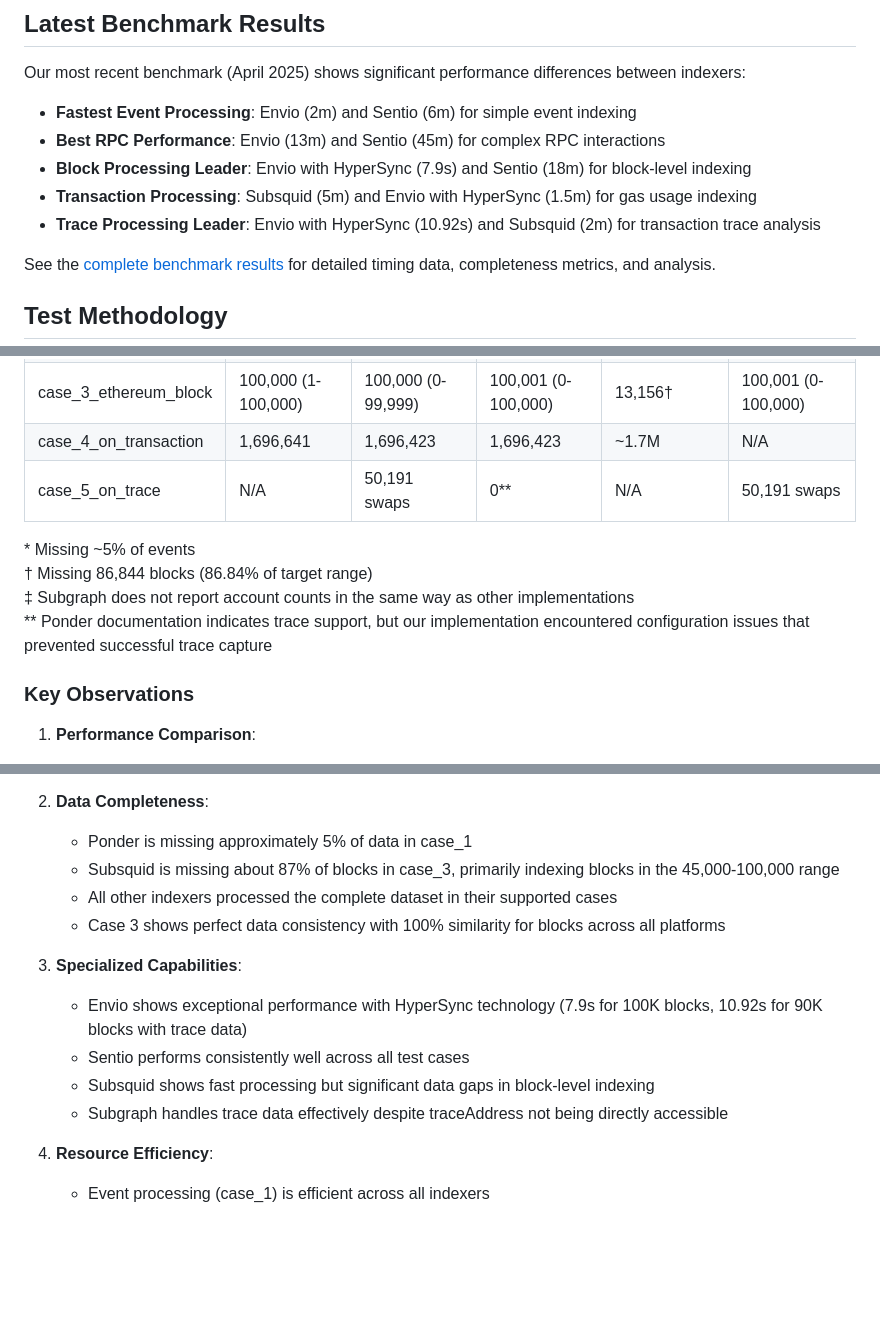
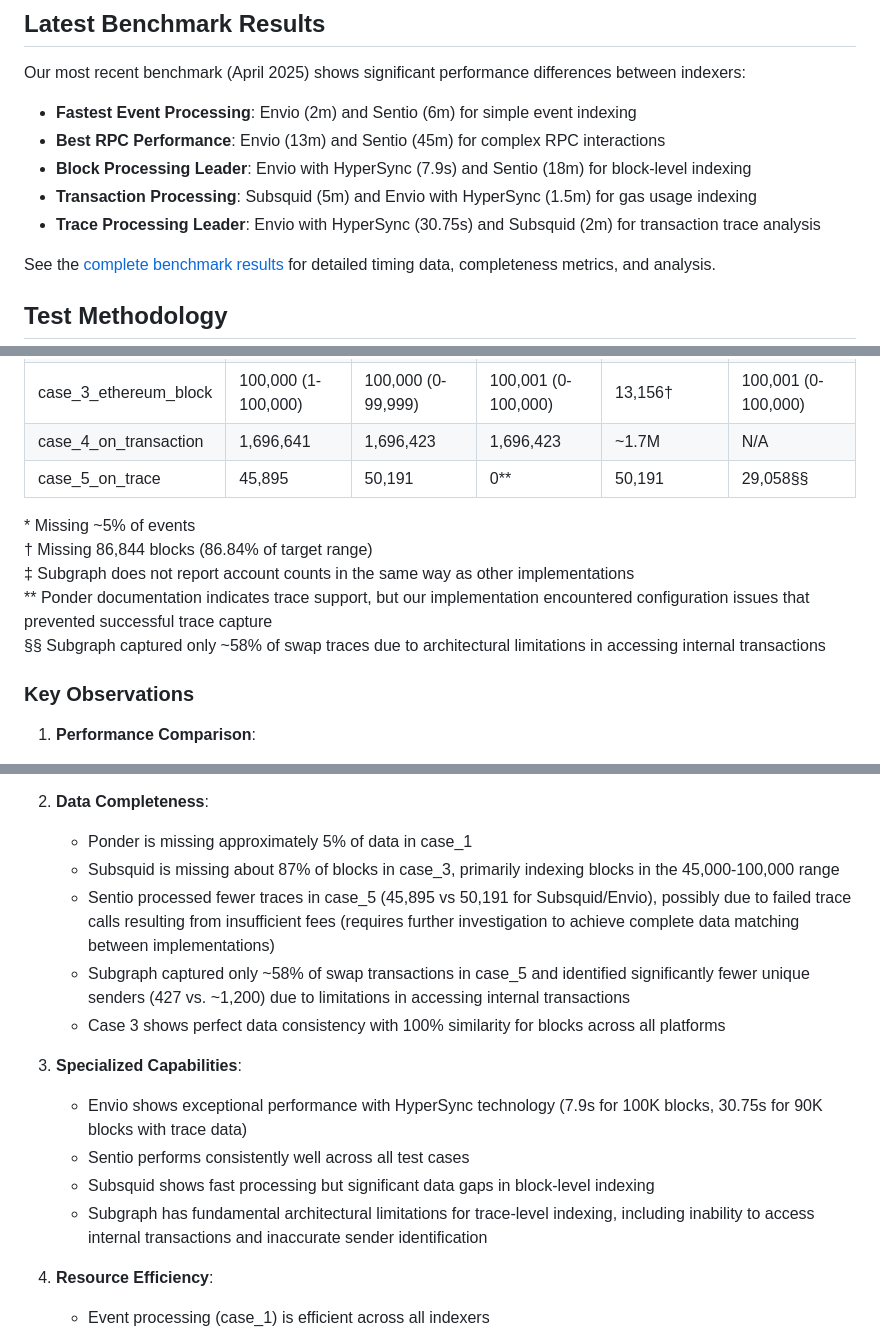
Before and after one commit to DZakh-forks/sentio-benchmark, a Markdown page: README.md, 3 parts joined by grey strips. Drawn GitHub-style; blank space fills up the shorter version.

```diff
--- a/README.md
+++ b/README.md
@@ -20,7 +20,7 @@ Our most recent benchmark (April 2025) shows significant performance differences
 - **Best RPC Performance**: Envio (13m) and Sentio (45m) for complex RPC interactions
 - **Block Processing Leader**: Envio with HyperSync (7.9s) and Sentio (18m) for block-level indexing
 - **Transaction Processing**: Subsquid (5m) and Envio with HyperSync (1.5m) for gas usage indexing
-- **Trace Processing Leader**: Envio with HyperSync (10.92s) and Subsquid (2m) for transaction trace analysis
+- **Trace Processing Leader**: Envio with HyperSync (30.75s) and Subsquid (2m) for transaction trace analysis
 
 See the [complete benchmark results](#current-benchmark-results---april-2025) for detailed timing data, completeness metrics, and analysis.
 
@@ -132,12 +135,13 @@ This benchmark provides a comparative analysis of indexer performance across dif
 | case_2_lbtc_full | 12,165 transfers, 2,684 accounts | 12,165 transfers, 2,685 accounts | 12,165 transfers, 2,684 accounts | 12,165 transfers, 2,685 accounts | 12,165 transfers, N/A accounts‡ |
 | case_3_ethereum_block | 100,000 (1-100,000) | 100,000 (0-99,999) | 100,001 (0-100,000) | 13,156† | 100,001 (0-100,000) |
 | case_4_on_transaction | 1,696,641 | 1,696,423 | 1,696,423 | ~1.7M | N/A |
-| case_5_on_trace | N/A | 50,191 swaps | 0** | N/A | 50,191 swaps |
+| case_5_on_trace | 45,895 | 50,191 | 0** | 50,191 | 29,058§§ |
 
 \* Missing ~5% of events
 † Missing 86,844 blocks (86.84% of target range)
 ‡ Subgraph does not report account counts in the same way as other implementations
 ** Ponder documentation indicates trace support, but our implementation encountered configuration issues that prevented successful trace capture
+§§ Subgraph captured only ~58% of swap traces due to architectural limitations in accessing internal transactions
 
 ### Key Observations
 
@@ -150,14 +154,15 @@ This benchmark provides a comparative analysis of indexer performance across dif
 2. **Data Completeness**:
    - Ponder is missing approximately 5% of data in case_1
    - Subsquid is missing about 87% of blocks in case_3, primarily indexing blocks in the 45,000-100,000 range
-   - All other indexers processed the complete dataset in their supported cases
+   - Sentio processed fewer traces in case_5 (45,895 vs 50,191 for Subsquid/Envio), possibly due to failed trace calls resulting from insufficient fees (requires further investigation to achieve complete data matching between implementations)
+   - Subgraph captured only ~58% of swap transactions in case_5 and identified significantly fewer unique senders (427 vs. ~1,200) due to limitations in accessing internal transactions
    - Case 3 shows perfect data consistency with 100% similarity for blocks across all platforms
 
 3. **Specialized Capabilities**:
-   - Envio shows exceptional performance with HyperSync technology (7.9s for 100K blocks, 10.92s for 90K blocks with trace data)
+   - Envio shows exceptional performance with HyperSync technology (7.9s for 100K blocks, 30.75s for 90K blocks with trace data)
    - Sentio performs consistently well across all test cases
    - Subsquid shows fast processing but significant data gaps in block-level indexing
-   - Subgraph handles trace data effectively despite traceAddress not being directly accessible
+   - Subgraph has fundamental architectural limitations for trace-level indexing, including inability to access internal transactions and inaccurate sender identification
 
 4. **Resource Efficiency**:
    - Event processing (case_1) is efficient across all indexers
```
Also changed, not shown: other parts of README.md (+4 -1 lines), case_5_on_trace/README.md (+44 -26 lines).
